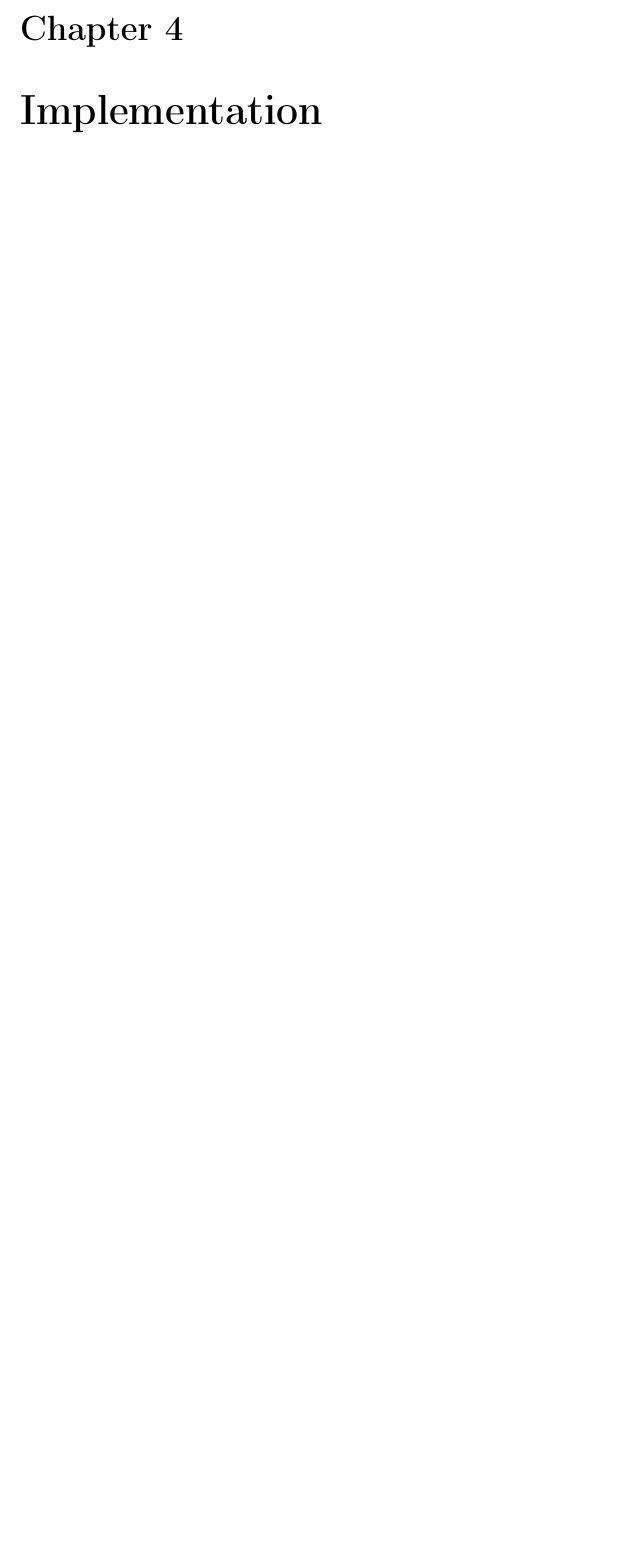
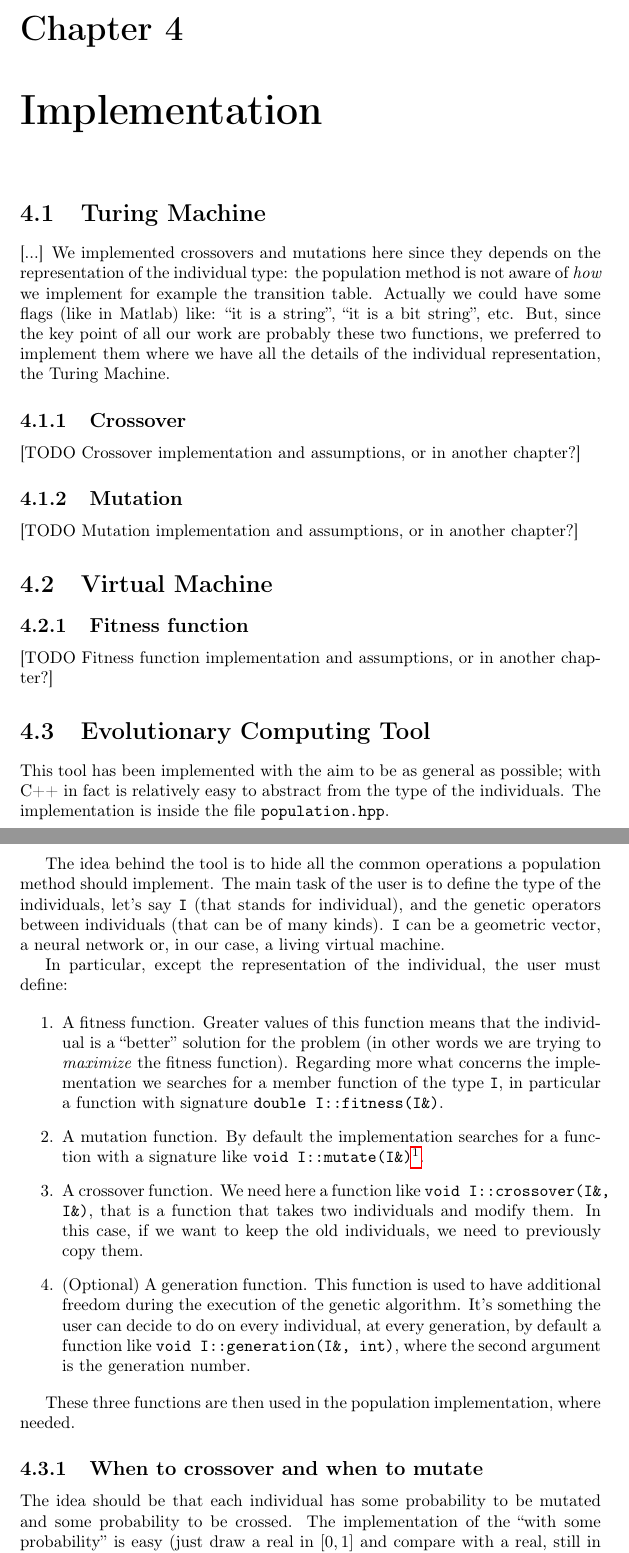
Before and after one commit to emmmile/machine-learning, a LaTeX document (reports/report.tex): part of page 7 of 10 before the commit and two parts of pages 7 and 8 of 12 after it, the two joined at a grey line, cut so that both start at the same text, the shorter picture padded with empty space. Compiled offline with pdfLaTeX.

Commit message:
[REPORT] copied and reviewd some stuff from the wiki, left some TODOs, look you like the structure

```diff
--- a/reports/report.tex
+++ b/reports/report.tex
@@ -100,3 +100,46 @@ S : \left |
 \chapter{Implementation}
 \label{chap:impl}
 
+\section{Turing Machine}
+[...]
+We implemented crossovers and mutations here since they depends on the representation of the individual type: the population method is not aware of \textit{how} we implement for example the transition table. Actually we could have some flags (like in Matlab) like: ``it is a string'', ``it is a bit string'', etc. But, since the key point of all our work are probably these two functions, we preferred to implement them where we have all the details of the individual representation, the Turing Machine.
+
+\subsection{Crossover}
+\label{sec:crossover}
+[TODO Crossover implementation and assumptions, or in another chapter?]
+
+\subsection{Mutation}
+\label{sec:mutation}
+[TODO Mutation implementation and assumptions, or in another chapter?]
+
+
+\section{Virtual Machine}
+
+\subsection{Fitness function}
+\label{sec:fitness}
+[TODO Fitness function implementation and assumptions, or in another chapter?]
+
+
+
+\section{Evolutionary Computing Tool}
+This tool has been implemented with the aim to be as general as possible; with C++ in fact is relatively easy to abstract from the type of the individuals. The implementation is inside the file \texttt{population.hpp}.
+
+The idea behind the tool is to hide all the common operations a population method should implement. The main task of the user is to define the type of the individuals, let's say \texttt{I} (that stands for individual), and the genetic operators between individuals (that can be of many kinds). \texttt{I} can be a geometric vector, a neural network or, in our case, a living virtual machine.
+
+In particular, except the representation of the individual, the user must define:
+
+\begin{enumerate}
+\item A fitness function. Greater values of this function means that the individual is a ``better'' solution for the problem (in other words we are trying to \textit{maximize} the fitness function). Regarding more what concerns the implementation we searches for a member function of the type \texttt{I}, in particular a function with signature \texttt{double I::fitness(I\&)}.
+
+\item A mutation function. By default the implementation searches for a function with a signature like \texttt{void I::mutate(I\&)}\footnote{Actually the signature is slightly different because we also have as argument the reference to a random number generator. Here we explain mainly the idea.}.
+
+\item A crossover function. We need here a function like \texttt{void I::crossover(I\&, I\&)}, that is a function that takes two individuals and modify them. In this case, if we want to keep the old individuals, we need to previously copy them.
+
+\item (Optional) A generation function. This function is used to have additional freedom during the execution of the genetic algorithm. It's something the user can decide to do on every individual, at every generation, by default a function like \texttt{void I::generation(I\&, int)}, where the second argument is the generation number.
+\end{enumerate}
+
+These three functions are then used in the population implementation, where needed.
+
+\subsection{When to crossover and when to mutate}
+
+The idea should be that each individual has some probability to be mutated and some probability to be crossed. The implementation of the ``with some probability'' is easy (just draw a real in $[0,1]$ and compare with a real, still in $[0,1]$, representing the wanted probability) but there are some points to clarify.
```
Also changed, not shown: reports/figures/decision-function.pdf (added), reports/report.tex (25 more changed lines), 2 other files.
